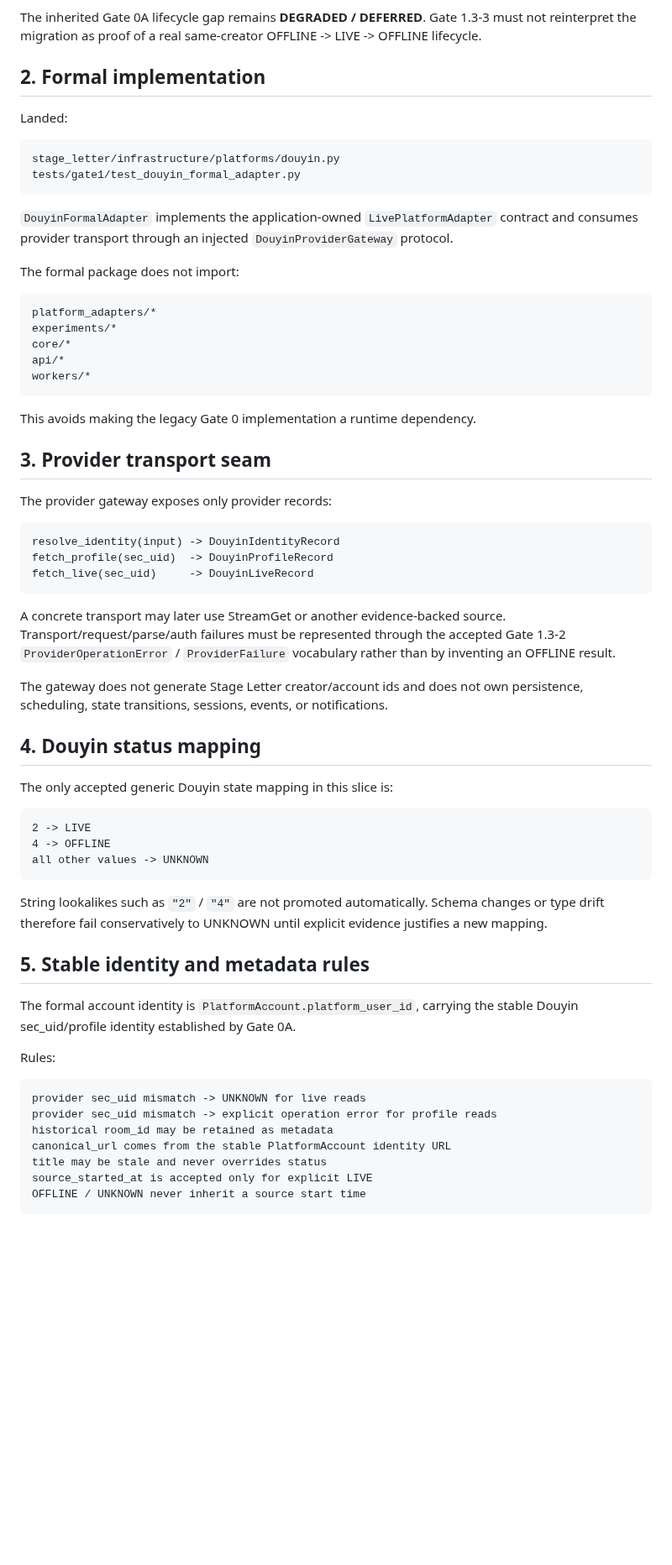
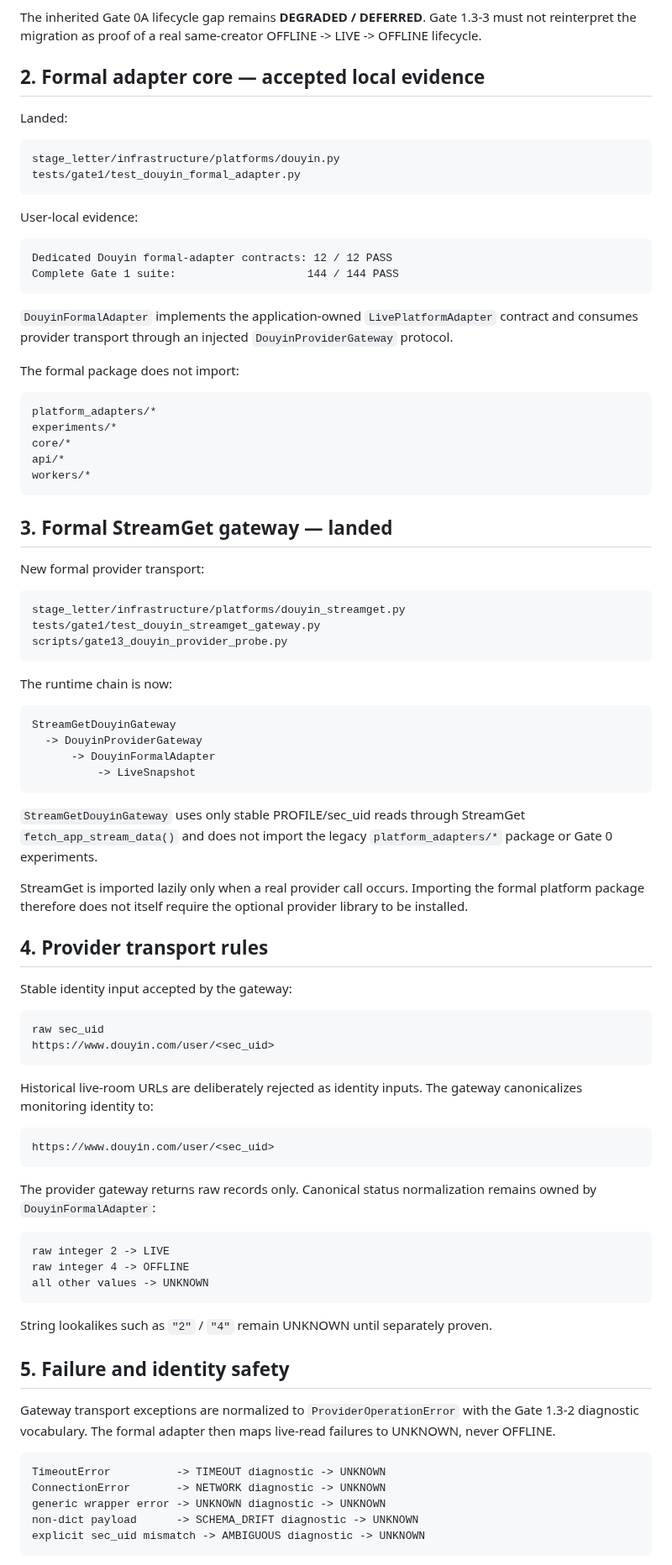
Before and after one commit to hengxiaopai/stage-letter, a Markdown page: docs/gate1/GATE_1_3_DOUYIN.md, the part around one of its changes. Shown at 84% size. Rendered like a GitHub page; blank space fills up the shorter version.

Commit message:
docs: add formal StreamGet gateway acceptance for Gate 1.3-3

````diff
--- a/docs/gate1/GATE_1_3_DOUYIN.md
+++ b/docs/gate1/GATE_1_3_DOUYIN.md
@@ -29,13 +29,20 @@ The inherited Gate 0A lifecycle gap remains **DEGRADED / DEFERRED**. Gate 1.3-3
 must not reinterpret the migration as proof of a real same-creator
 OFFLINE -> LIVE -> OFFLINE lifecycle.
 
-## 2. Formal implementation
+## 2. Formal adapter core — accepted local evidence
 
 Landed:
 
 ```text
 stage_letter/infrastructure/platforms/douyin.py
 tests/gate1/test_douyin_formal_adapter.py
+```
+
+User-local evidence:
+
+```text
+Dedicated Douyin formal-adapter contracts: 12 / 12 PASS
+Complete Gate 1 suite:                    144 / 144 PASS
 ```
 
 `DouyinFormalAdapter` implements the application-owned `LivePlatformAdapter`
@@ -52,54 +59,71 @@ api/*
 workers/*
 ```
 
-This avoids making the legacy Gate 0 implementation a runtime dependency.
+## 3. Formal StreamGet gateway — landed
 
-## 3. Provider transport seam
-
-The provider gateway exposes only provider records:
+New formal provider transport:
 
 ```text
-resolve_identity(input) -> DouyinIdentityRecord
-fetch_profile(sec_uid)  -> DouyinProfileRecord
-fetch_live(sec_uid)     -> DouyinLiveRecord
+stage_letter/infrastructure/platforms/douyin_streamget.py
+tests/gate1/test_douyin_streamget_gateway.py
+scripts/gate13_douyin_provider_probe.py
 ```
 
-A concrete transport may later use StreamGet or another evidence-backed source.
-Transport/request/parse/auth failures must be represented through the accepted
-Gate 1.3-2 `ProviderOperationError` / `ProviderFailure` vocabulary rather than by
-inventing an OFFLINE result.
-
-The gateway does not generate Stage Letter creator/account ids and does not own
-persistence, scheduling, state transitions, sessions, events, or notifications.
-
-## 4. Douyin status mapping
-
-The only accepted generic Douyin state mapping in this slice is:
+The runtime chain is now:
 
 ```text
-2 -> LIVE
-4 -> OFFLINE
+StreamGetDouyinGateway
+  -> DouyinProviderGateway
+      -> DouyinFormalAdapter
+          -> LiveSnapshot
+```
+
+`StreamGetDouyinGateway` uses only stable PROFILE/sec_uid reads through
+StreamGet `fetch_app_stream_data()` and does not import the legacy
+`platform_adapters/*` package or Gate 0 experiments.
+
+StreamGet is imported lazily only when a real provider call occurs. Importing the
+formal platform package therefore does not itself require the optional provider
+library to be installed.
+
+## 4. Provider transport rules
+
+Stable identity input accepted by the gateway:
+
+```text
+raw sec_uid
+https://www.douyin.com/user/<sec_uid>
+```
+
+Historical live-room URLs are deliberately rejected as identity inputs.
+The gateway canonicalizes monitoring identity to:
+
+```text
+https://www.douyin.com/user/<sec_uid>
+```
+
+The provider gateway returns raw records only. Canonical status normalization
+remains owned by `DouyinFormalAdapter`:
+
+```text
+raw integer 2 -> LIVE
+raw integer 4 -> OFFLINE
 all other values -> UNKNOWN
 ```
 
-String lookalikes such as `"2"` / `"4"` are not promoted automatically. Schema
-changes or type drift therefore fail conservatively to UNKNOWN until explicit
-evidence justifies a new mapping.
+String lookalikes such as `"2"` / `"4"` remain UNKNOWN until separately proven.
 
-## 5. Stable identity and metadata rules
+## 5. Failure and identity safety
 
-The formal account identity is `PlatformAccount.platform_user_id`, carrying the
-stable Douyin sec_uid/profile identity established by Gate 0A.
-
-Rules:
+Gateway transport exceptions are normalized to `ProviderOperationError` with the
+Gate 1.3-2 diagnostic vocabulary. The formal adapter then maps live-read failures
+to UNKNOWN, never OFFLINE.
 
 ```text
-provider sec_uid mismatch -> UNKNOWN for live reads
-provider sec_uid mismatch -> explicit operation error for profile reads
-historical room_id may be retained as metadata
-canonical_url comes from the stable PlatformAccount identity URL
-title may be stale and never overrides status
-source_started_at is accepted only for explicit LIVE
-OFFLINE / UNKNOWN never inherit a source start time
+TimeoutError          -> TIMEOUT diagnostic -> UNKNOWN
+ConnectionError       -> NETWORK diagnostic -> UNKNOWN
+generic wrapper error -> UNKNOWN diagnostic -> UNKNOWN
+non-dict payload      -> SCHEMA_DRIFT diagnostic -> UNKNOWN
+explicit sec_uid mismatch -> AMBIGUOUS diagnostic -> UNKNOWN
 ```
 
````
Also changed, not shown: other parts of docs/gate1/GATE_1_3_DOUYIN.md (+90 -41 lines).
